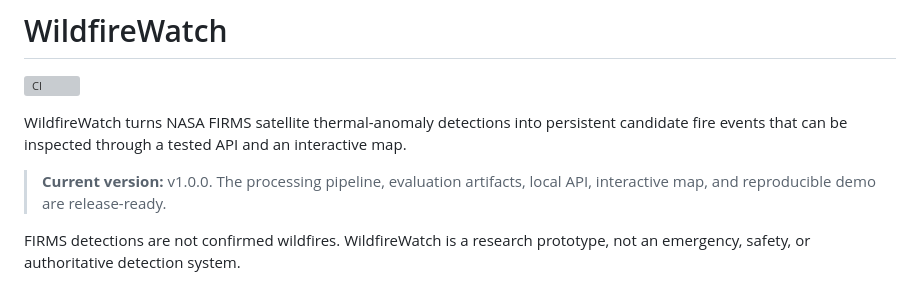
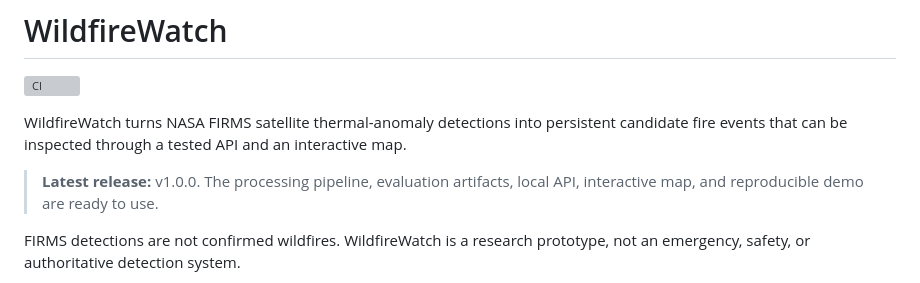
Before and after one commit to stoppo22/wildfirewatch, a Markdown page: README.md, the part around the change. Rendered like a GitHub page; grey boxes are pictures that could not be loaded.

Commit message:
docs: mark v1.0.0 as released

```diff
--- a/README.md
+++ b/README.md
@@ -6,8 +6,8 @@ WildfireWatch turns NASA FIRMS satellite thermal-anomaly detections into
 persistent candidate fire events that can be inspected through a tested API
 and an interactive map.
 
-> **Current version:** v1.0.0. The processing pipeline, evaluation artifacts,
-> local API, interactive map, and reproducible demo are release-ready.
+> **Latest release:** v1.0.0. The processing pipeline, evaluation artifacts,
+> local API, interactive map, and reproducible demo are ready to use.
 
 FIRMS detections are not confirmed wildfires. WildfireWatch is a research
 prototype, not an emergency, safety, or authoritative detection system.
```
Also changed, not shown: roadmap.md (+1 -1 lines).
